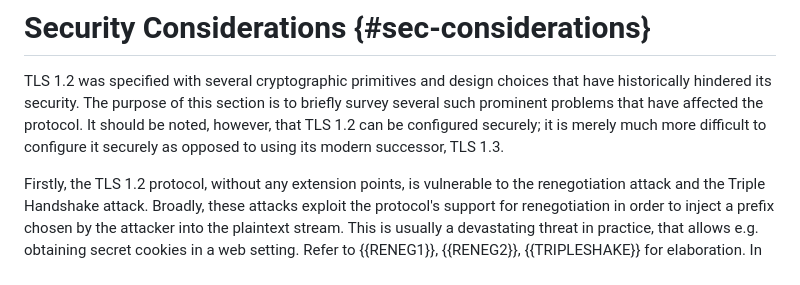
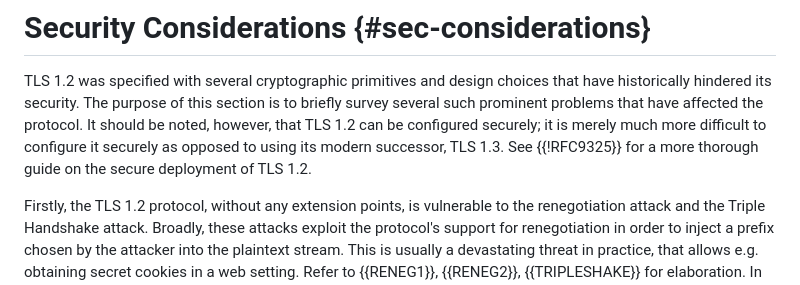
Before and after one commit to tlswg/tls12-frozen, a Markdown page: draft-rsalz-tls-tls12-frozen.md, the part around the change. Drawn GitHub-style.

Commit message:
Reference RFC 9325.

```diff
--- a/draft-rsalz-tls-tls12-frozen.md
+++ b/draft-rsalz-tls-tls12-frozen.md
@@ -158,7 +158,8 @@ that have historically hindered its security. The purpose of this section is to
 briefly survey several such prominent problems that have affected the protocol.
 It should be noted, however, that TLS 1.2 can be configured securely; it is
 merely much more difficult to configure it securely as opposed to using its
-modern successor, TLS 1.3.
+modern successor, TLS 1.3. See {{!RFC9325}} for a more thorough guide on the
+secure deployment of TLS 1.2.
 
 Firstly, the TLS 1.2 protocol, without any extension points, is vulnerable to
 the renegotiation attack and the Triple Handshake attack. Broadly, these attacks
```
